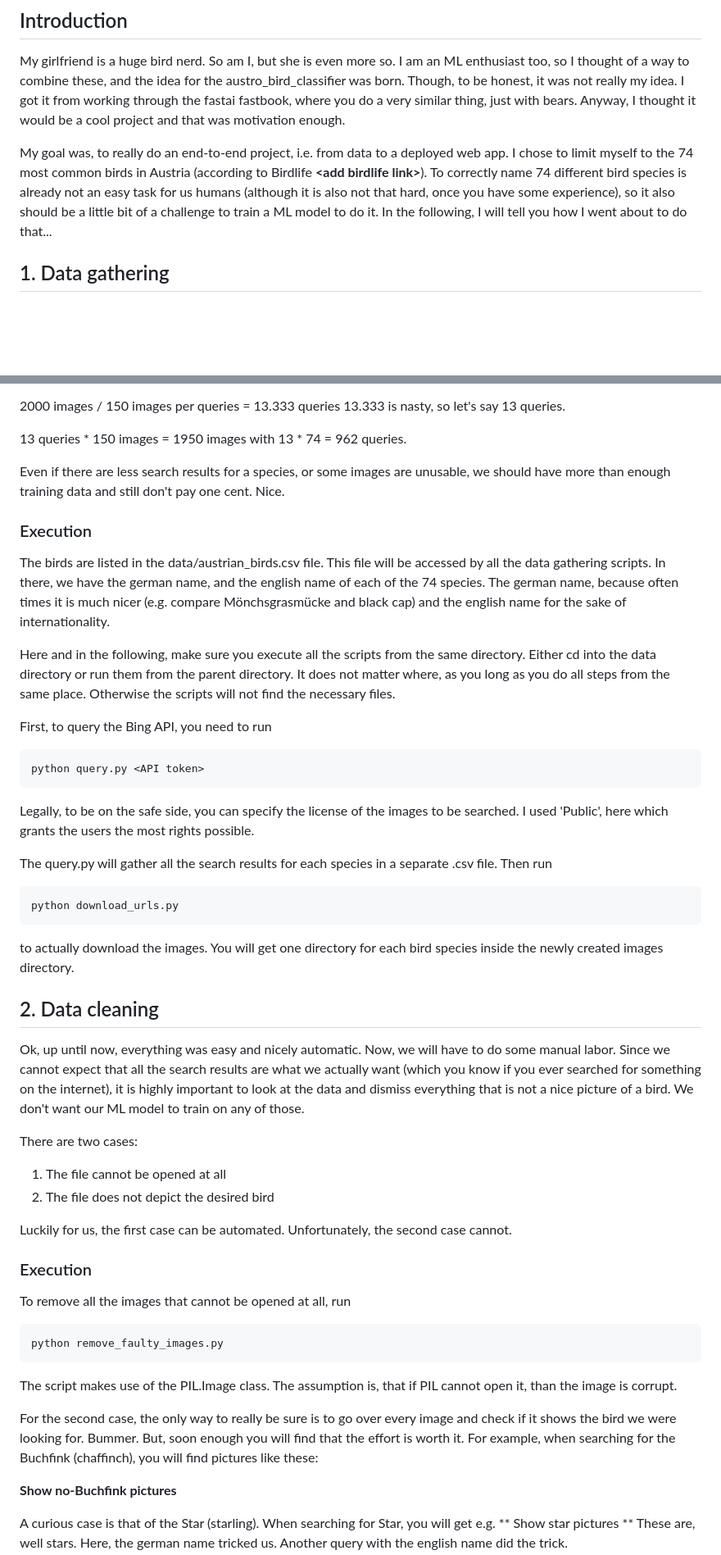
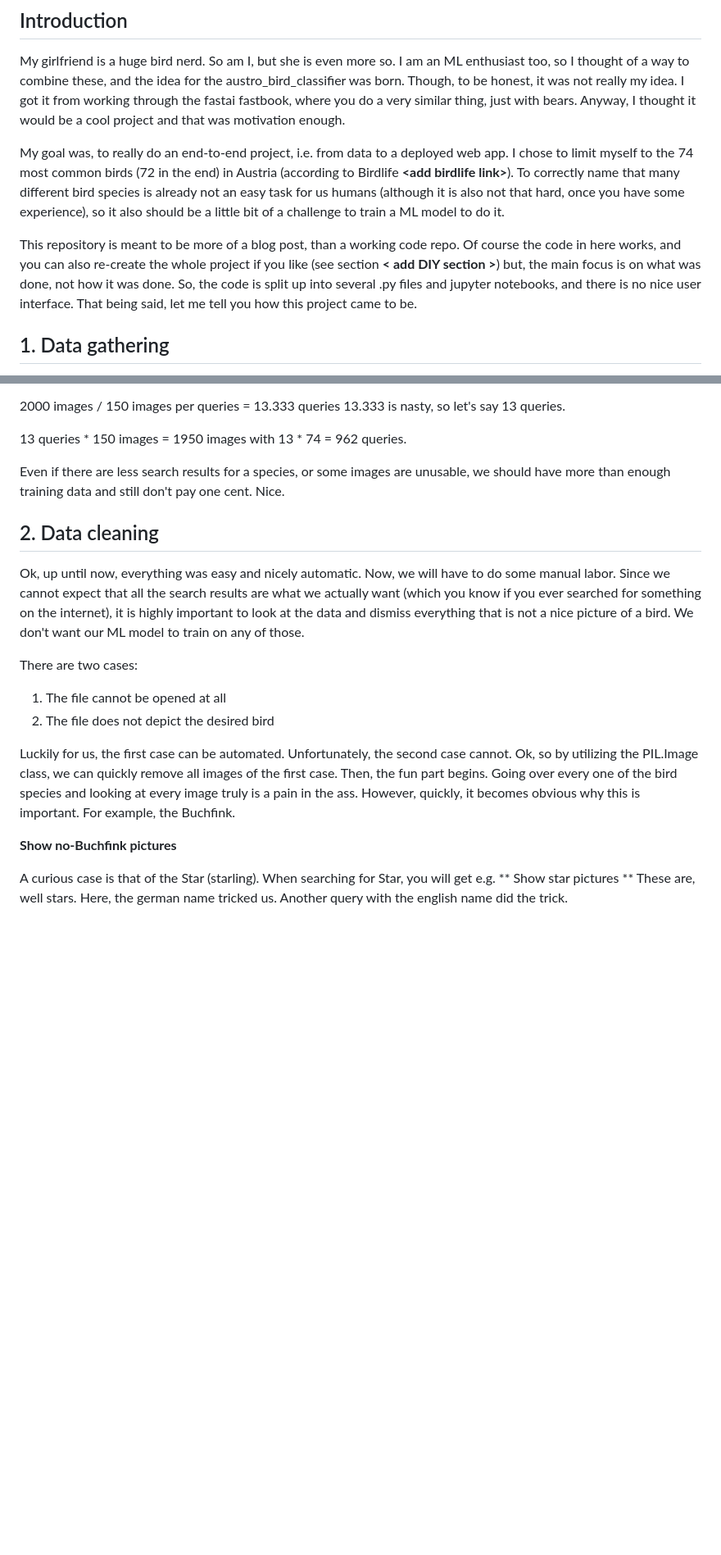
Before and after one commit to llinauer/austro_bird_classifier, a Markdown page: README.md, 2 parts joined by grey strips. Shown at 82% size. Rendered like a GitHub page; blank space fills up the shorter version.

```diff
--- a/README.md
+++ b/README.md
@@ -22,10 +22,15 @@ you do a very similar thing, just with bears. Anyway, I thought it would be a co
 was motivation enough.
 
 My goal was, to really do an end-to-end project, i.e. from data to a deployed web app.
-I chose to limit myself to the 74 most common birds in Austria (according to Birdlife **\<add birdlife link\>**).
-To correctly name 74 different bird species is already not an easy task for us humans (although it is also not that hard,
+I chose to limit myself to the 74 most common birds (72 in the end) in Austria (according to Birdlife **\<add birdlife link\>**).
+To correctly name that many different bird species is already not an easy task for us humans (although it is also not that hard,
 once you have some experience), so it also should be a little bit of a challenge to train a ML model to do it.
-In the following, I will tell you how I went about to do that...
+
+This repository is meant to be more of a blog post, than a working code repo.
+Of course the code in here works, and you can also re-create the whole project if you like (see section **\< add DIY section \>**)
+but, the main focus is on what was done, not how it was done.
+So, the code is split up into several .py files and jupyter notebooks, and there is no nice user interface.
+That being said, let me tell you how this project came to be.
 
 ## 1. Data gathering
 
@@ -64,30 +69,6 @@ Even if there are less search results for a species, or some images are unusable
 have more than enough training data and still don't pay one cent. Nice.
 
 
-### Execution
-
-The birds are listed in the data/austrian_birds.csv file. This file will be accessed by all the data gathering scripts.
-In there, we have the german name, and the english name of each of the 74 species. The german name, because often times
-it is much nicer (e.g. compare Mönchsgrasmücke and black cap) and the english name for the sake of internationality.
-
-Here and in the following, make sure you execute all the scripts from the same directory. Either cd into
-the data directory or run them from the parent directory. It does not matter where, as you long as you do all steps from
-the same place. Otherwise the scripts will not find the necessary files.
-
-First, to query the Bing API, you need to run
-
-    python query.py <API token>
-
-Legally, to be on the safe side, you can specify the license of the images to be searched.
-I used 'Public', here which grants the users the most rights possible.
-
-The query.py will gather all the search results for each species in a separate .csv file. Then run
-
-    python download_urls.py
-
-to actually download the images. You will get one directory for each bird species inside the newly created images
-directory.
-
 ## 2. Data cleaning
 
 Ok, up until now, everything was easy and nicely automatic. Now, we will have to do some manual labor.
@@ -101,20 +82,11 @@ There are two cases:
 2) The file does not depict the desired bird
 
 Luckily for us, the first case can be automated. Unfortunately, the second case cannot.
+Ok, so by utilizing the PIL.Image class, we can quickly remove all images of the first case.
+Then, the fun part begins. Going over every one of the bird species and looking at every image truly is
+a pain in the ass. However, quickly, it becomes obvious why this is important.
+For example, the Buchfink.
 
-### Execution
-
-To remove all the images that cannot be opened at all, run
-
-    python remove_faulty_images.py
-
-The script makes use of the PIL.Image class. The assumption is, that if PIL cannot open it, than
-the image is corrupt.
-
-For the second case, the only way to really be sure is to go over every image and check if it shows
-the bird we were looking for. Bummer.
-But, soon enough you will find that the effort is worth it. For example, when searching for the Buchfink (chaffinch),
-you will find pictures like these:
 
 **Show no-Buchfink pictures**
 
```
Also changed, not shown: other parts of README.md (+62 -1 lines).
